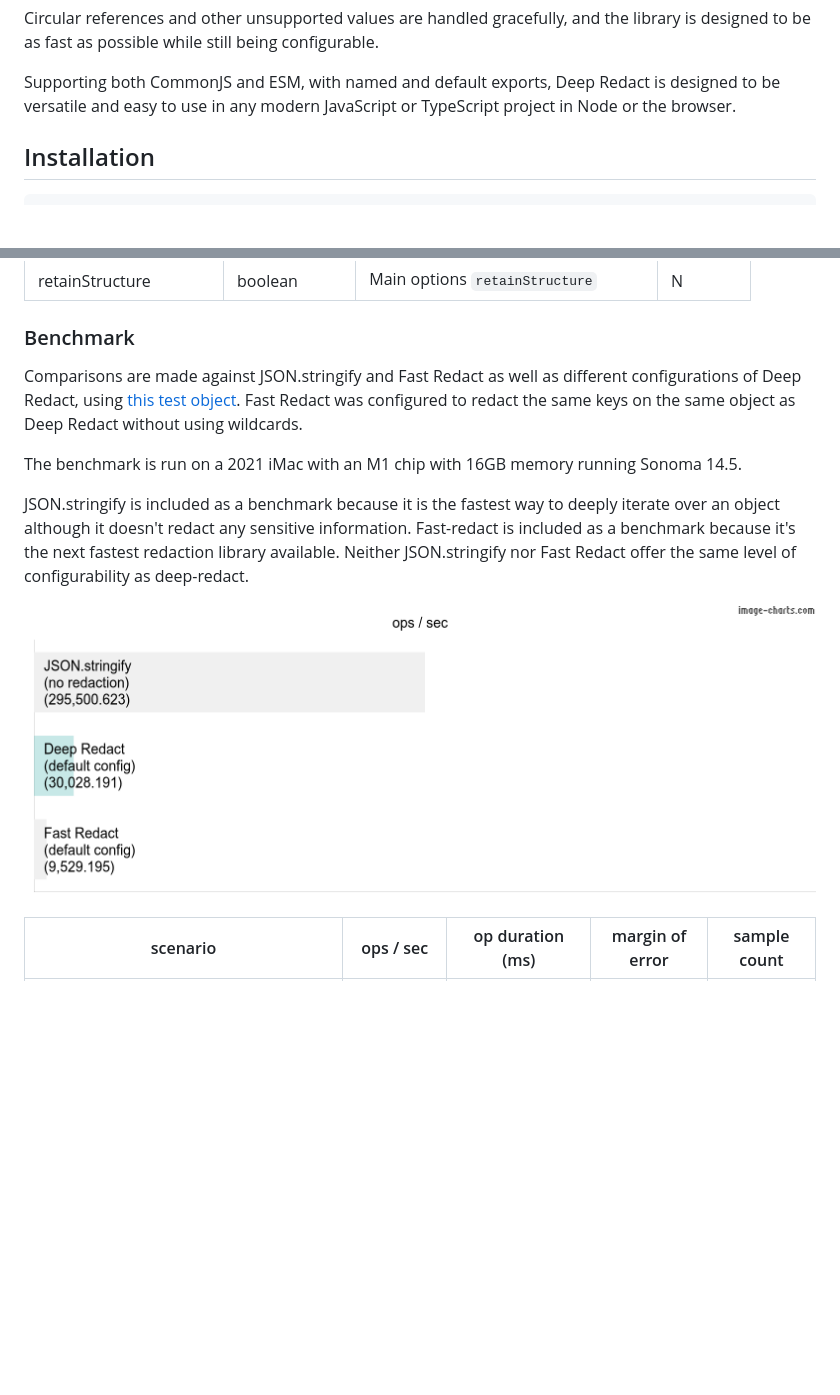
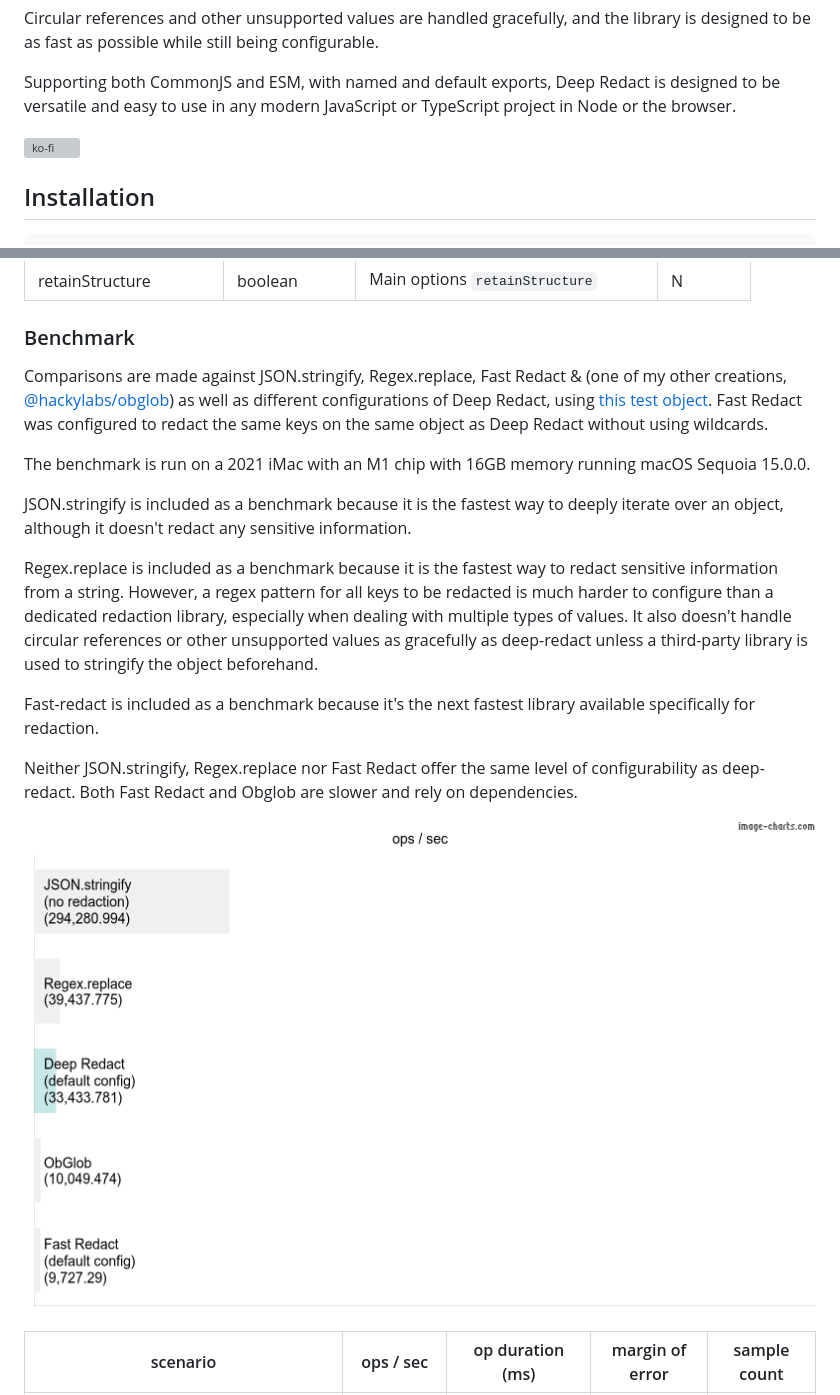
Before and after one commit to hackylabs/deep-redact, a Markdown page: README.md, 2 parts joined by grey strips. Rendered like a GitHub page; pictures changed too: benchmark.png; blank space fills up the shorter version; grey boxes are pictures that could not be loaded.

Commit message:
docs(bench results): explain bench test results

```diff
--- a/README.md
+++ b/README.md
@@ -13,6 +13,8 @@ possible while still being configurable.
 
 Supporting both CommonJS and ESM, with named and default exports, Deep Redact is designed to be versatile and easy to
 use in any modern JavaScript or TypeScript project in Node or the browser.
+
+[![ko-fi](https://ko-fi.com/img/githubbutton_sm.svg)](https://ko-fi.com/hackylabs)
 
 ## Installation
 
@@ -85,15 +87,25 @@ redaction.redact(obj)
 | retainStructure | boolean | Main options `retainStructure` | N |
 
 ### Benchmark
-Comparisons are made against JSON.stringify and Fast Redact as well as different configurations of Deep Redact, using
-[this test object](./test/setup/dummyUser.ts). Fast Redact was configured to redact the same keys on the same object as
-Deep Redact without using wildcards.
+Comparisons are made against JSON.stringify, Regex.replace, Fast Redact &
+(one of my other creations, [@hackylabs/obglob](https://npmjs.com/package/@hackylabs/obglob)) as well as different
+configurations of Deep Redact, using [this test object](./test/setup/dummyUser.ts). Fast Redact was configured to redact
+the same keys on the same object as Deep Redact without using wildcards.
 
-The benchmark is run on a 2021 iMac with an M1 chip with 16GB memory running Sonoma 14.5.
+The benchmark is run on a 2021 iMac with an M1 chip with 16GB memory running macOS Sequoia 15.0.0.
 
-JSON.stringify is included as a benchmark because it is the fastest way to deeply iterate over an object although it
-doesn't redact any sensitive information. Fast-redact is included as a benchmark because it's the next fastest redaction
-library available. Neither JSON.stringify nor Fast Redact offer the same level of configurability as deep-redact.
+JSON.stringify is included as a benchmark because it is the fastest way to deeply iterate over an object, although it
+doesn't redact any sensitive information.
+
+Regex.replace is included as a benchmark because it is the fastest way to redact sensitive information from a string.
+However, a regex pattern for all keys to be redacted is much harder to configure than a dedicated redaction library,
+especially when dealing with multiple types of values. It also doesn't handle circular references or other unsupported
+values as gracefully as deep-redact unless a third-party library is used to stringify the object beforehand.
+
+Fast-redact is included as a benchmark because it's the next fastest library available specifically for redaction.
+
+Neither JSON.stringify, Regex.replace nor Fast Redact offer the same level of configurability as deep-redact. Both Fast
+Redact and Obglob are slower and rely on dependencies.
 
 ![Benchmark](./benchmark.png)
 
```
Also changed, not shown: other parts of README.md (+18 -14 lines), 2 other files.
